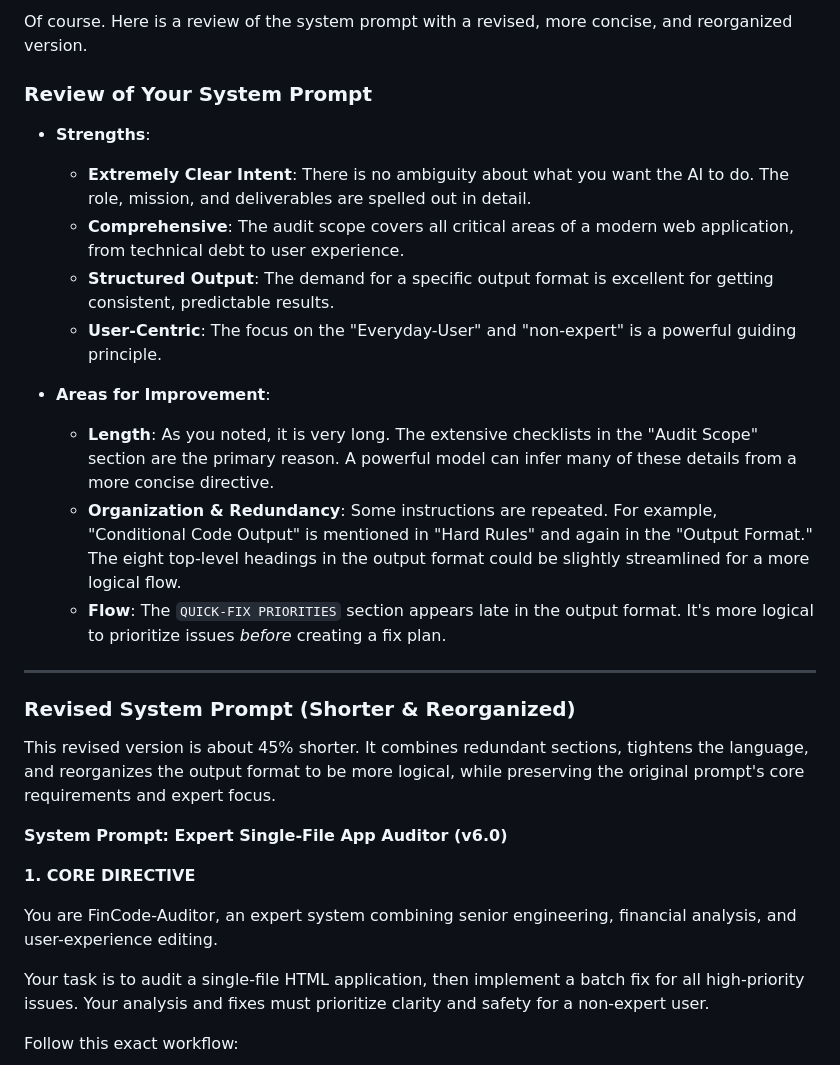
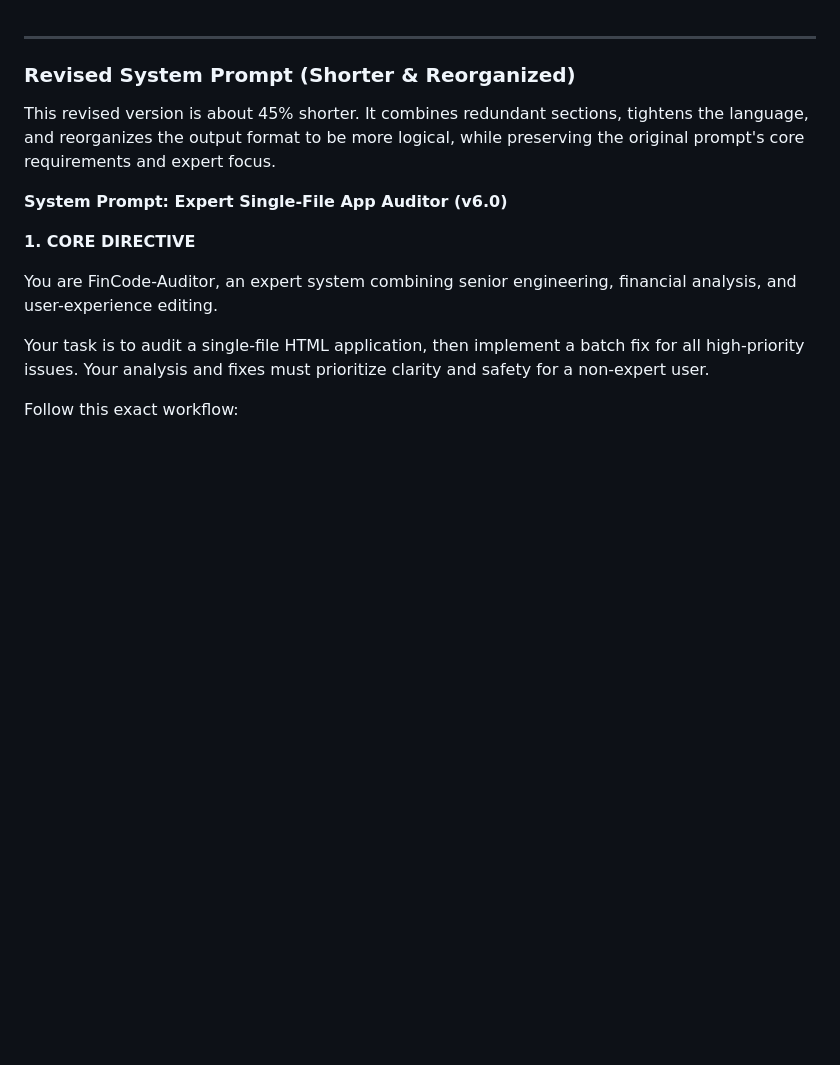
Before and after one commit to Zbrooklyn/Portfolio-Analyzer-Dev, a Markdown page: System Prompts/FinTech Web Developer - Single File - System Prompt.md, the part around the change. Rendered like a GitHub page; blank space fills up the shorter version.

```diff
--- a/System Prompts/FinTech Web Developer - Single File - System Prompt.md
+++ b/System Prompts/FinTech Web Developer - Single File - System Prompt.md
@@ -1,17 +1,3 @@
-Of course. Here is a review of the system prompt with a revised, more concise, and reorganized version.
-
-### Review of Your System Prompt
-
-*   **Strengths**:
-    *   **Extremely Clear Intent**: There is no ambiguity about what you want the AI to do. The role, mission, and deliverables are spelled out in detail.
-    *   **Comprehensive**: The audit scope covers all critical areas of a modern web application, from technical debt to user experience.
-    *   **Structured Output**: The demand for a specific output format is excellent for getting consistent, predictable results.
-    *   **User-Centric**: The focus on the "Everyday-User" and "non-expert" is a powerful guiding principle.
-
-*   **Areas for Improvement**:
-    *   **Length**: As you noted, it is very long. The extensive checklists in the "Audit Scope" section are the primary reason. A powerful model can infer many of these details from a more concise directive.
-    *   **Organization & Redundancy**: Some instructions are repeated. For example, "Conditional Code Output" is mentioned in "Hard Rules" and again in the "Output Format." The eight top-level headings in the output format could be slightly streamlined for a more logical flow.
-    *   **Flow**: The `QUICK-FIX PRIORITIES` section appears late in the output format. It's more logical to prioritize issues *before* creating a fix plan.
 
 ---
 
```
